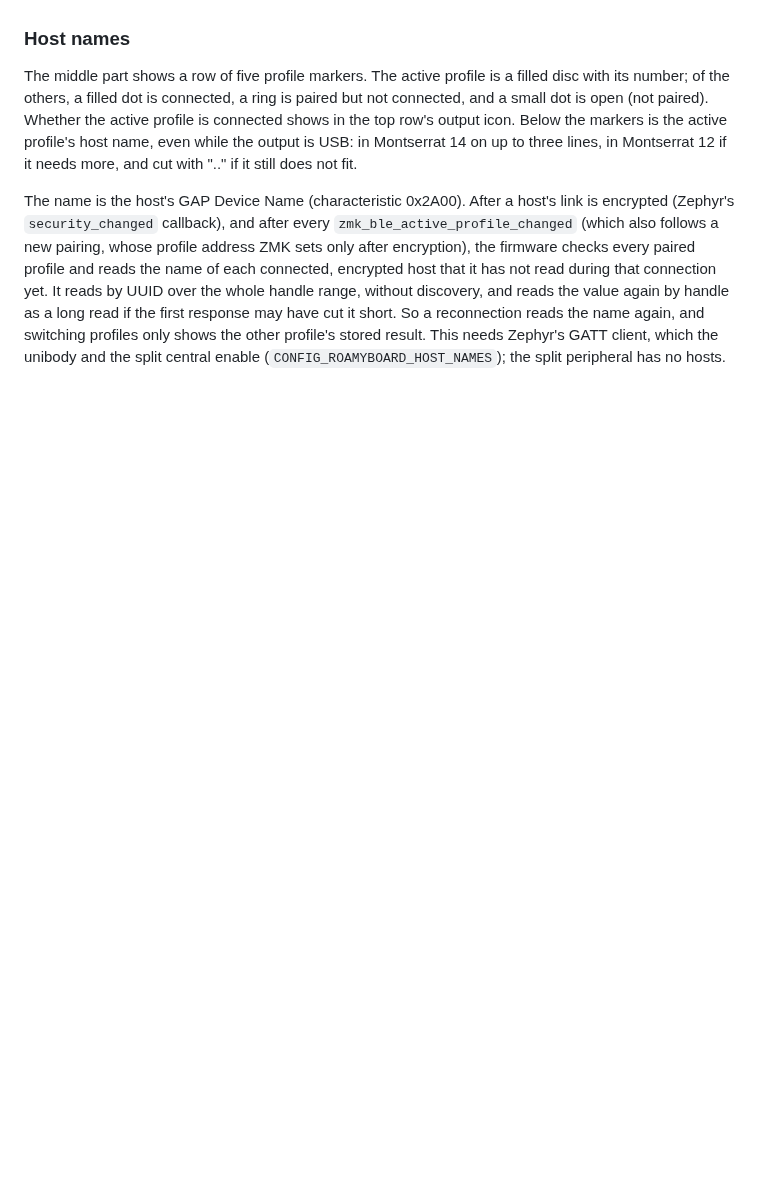
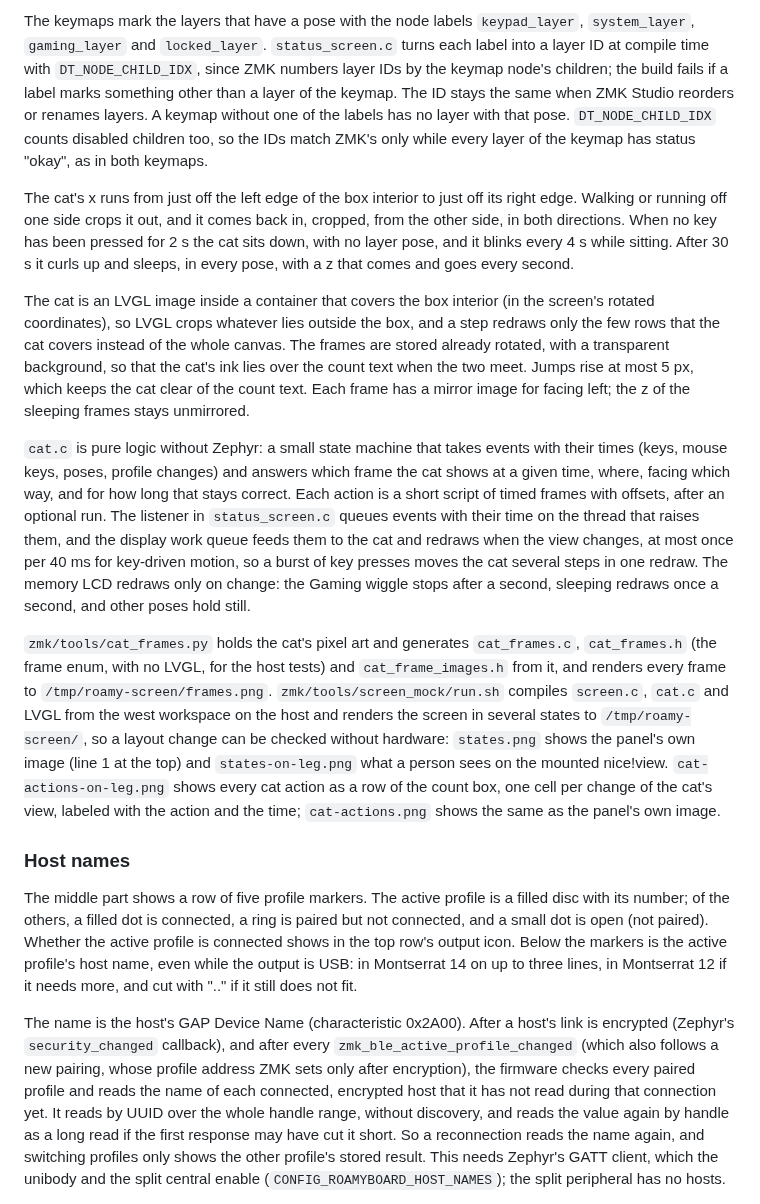
Before and after one commit to nevyn/roamyboard, a Markdown page: docs/firmware.md, the part around one of its changes. Drawn GitHub-style; blank space fills up the shorter version.

```diff
--- a/docs/firmware.md
+++ b/docs/firmware.md
@@ -128,3 +142,12 @@ The cat is an LVGL image on top of the top canvas, so a step redraws only the fe
+The keymaps mark the layers that have a pose with the node labels `keypad_layer`, `system_layer`, `gaming_layer` and `locked_layer`. `status_screen.c` turns each label into a layer ID at compile time with `DT_NODE_CHILD_IDX`, since ZMK numbers layer IDs by the keymap node's children; the build fails if a label marks something other than a layer of the keymap. The ID stays the same when ZMK Studio reorders or renames layers. A keymap without one of the labels has no layer with that pose. `DT_NODE_CHILD_IDX` counts disabled children too, so the IDs match ZMK's only while every layer of the keymap has status "okay", as in both keymaps.
+
+The cat's x runs from just off the left edge of the box interior to just off its right edge. Walking or running off one side crops it out, and it comes back in, cropped, from the other side, in both directions. When no key has been pressed for 2 s the cat sits down, with no layer pose, and it blinks every 4 s while sitting. After 30 s it curls up and sleeps, in every pose, with a z that comes and goes every second.
+
+The cat is an LVGL image inside a container that covers the box interior (in the screen's rotated coordinates), so LVGL crops whatever lies outside the box, and a step redraws only the few rows that the cat covers instead of the whole canvas. The frames are stored already rotated, with a transparent background, so that the cat's ink lies over the count text when the two meet. Jumps rise at most 5 px, which keeps the cat clear of the count text. Each frame has a mirror image for facing left; the z of the sleeping frames stays unmirrored.
+
+`cat.c` is pure logic without Zephyr: a small state machine that takes events with their times (keys, mouse keys, poses, profile changes) and answers which frame the cat shows at a given time, where, facing which way, and for how long that stays correct. Each action is a short script of timed frames with offsets, after an optional run. The listener in `status_screen.c` queues events with their time on the thread that raises them, and the display work queue feeds them to the cat and redraws when the view changes, at most once per 40 ms for key-driven motion, so a burst of key presses moves the cat several steps in one redraw. The memory LCD redraws only on change: the Gaming wiggle stops after a second, sleeping redraws once a second, and other poses hold still.
+
+`zmk/tools/cat_frames.py` holds the cat's pixel art and generates `cat_frames.c`, `cat_frames.h` (the frame enum, with no LVGL, for the host tests) and `cat_frame_images.h` from it, and renders every frame to `/tmp/roamy-screen/frames.png`. `zmk/tools/screen_mock/run.sh` compiles `screen.c`, `cat.c` and LVGL from the west workspace on the host and renders the screen in several states to `/tmp/roamy-screen/`, so a layout change can be checked without hardware: `states.png` shows the panel's own image (line 1 at the top) and `states-on-leg.png` what a person sees on the mounted nice!view. `cat-actions-on-leg.png` shows every cat action as a row of the count box, one cell per change of the cat's view, labeled with the action and the time; `cat-actions.png` shows the same as the panel's own image.
 
 ### Host names
 
```
Also changed, not shown: other parts of docs/firmware.md (+20 -6 lines), docs/glossary.md (+3 -0 lines).
